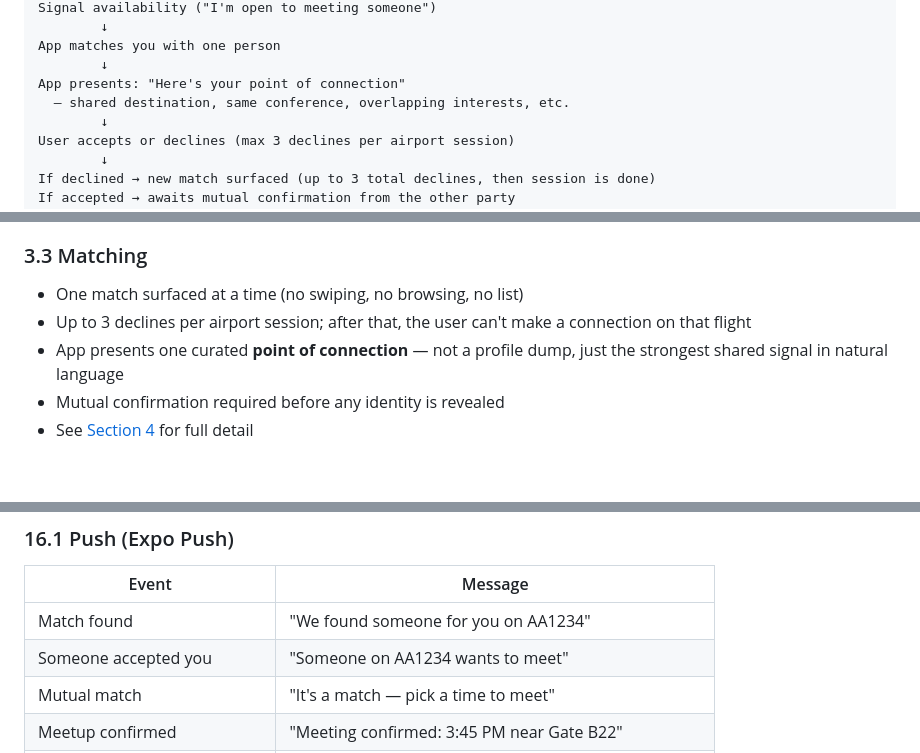
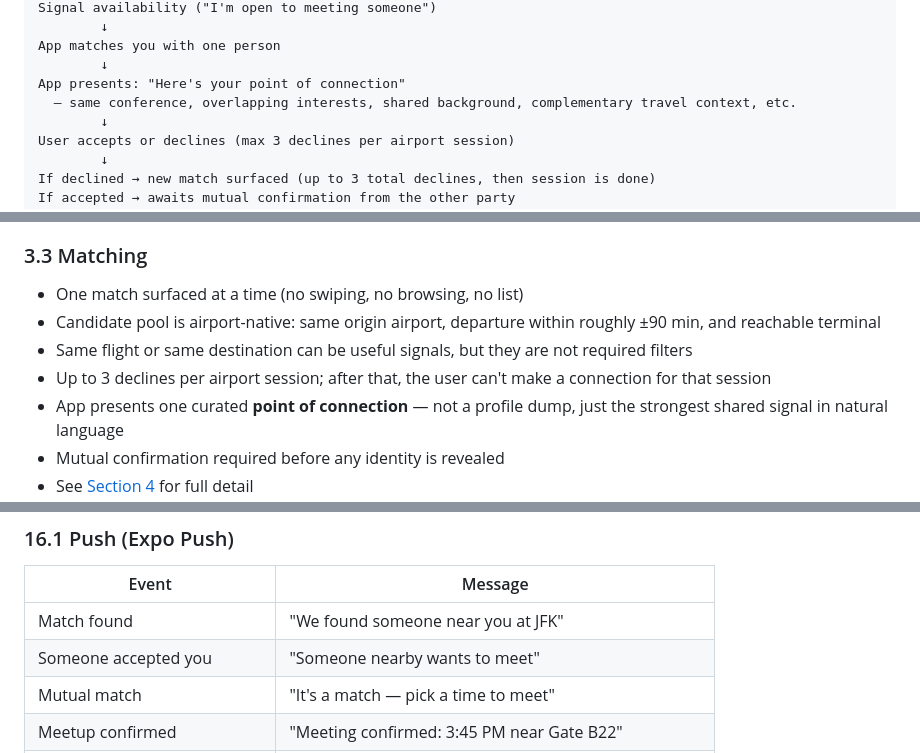
Before and after one commit to StandbyFlight/proxy, a Markdown page: app_plan.md, 3 parts joined by grey strips. Drawn GitHub-style; blank space fills up the shorter version.

```diff
--- a/app_plan.md
+++ b/app_plan.md
@@ -70,7 +71,7 @@ Signal availability ("I'm open to meeting someone")
 App matches you with one person
         ↓
 App presents: "Here's your point of connection"
-  — shared destination, same conference, overlapping interests, etc.
+  — same conference, overlapping interests, shared background, complementary travel context, etc.
         ↓
 User accepts or declines (max 3 declines per airport session)
         ↓
@@ -126,7 +127,9 @@ Followed by travel purpose:
 
 ### 3.3 Matching
 - One match surfaced at a time (no swiping, no browsing, no list)
-- Up to 3 declines per airport session; after that, the user can't make a connection on that flight
+- Candidate pool is airport-native: same origin airport, departure within roughly ±90 min, and reachable terminal
+- Same flight or same destination can be useful signals, but they are not required filters
+- Up to 3 declines per airport session; after that, the user can't make a connection for that session
 - App presents one curated **point of connection** — not a profile dump, just the strongest shared signal in natural language
 - Mutual confirmation required before any identity is revealed
 - See [Section 4](#4-matching-logic) for full detail
@@ -628,8 +652,8 @@ CREATE INDEX ON messages (match_id, sent_at);
 
 | Event | Message |
 |---|---|
-| Match found | "We found someone for you on AA1234" |
-| Someone accepted you | "Someone on AA1234 wants to meet" |
+| Match found | "We found someone near you at JFK" |
+| Someone accepted you | "Someone nearby wants to meet" |
 | Mutual match | "It's a match — pick a time to meet" |
 | Meetup confirmed | "Meeting confirmed: 3:45 PM near Gate B22" |
 | 30 min before meetup | "You're meeting Alex in 30 minutes" |
```
Also changed, not shown: other parts of app_plan.md (+63 -41 lines).
